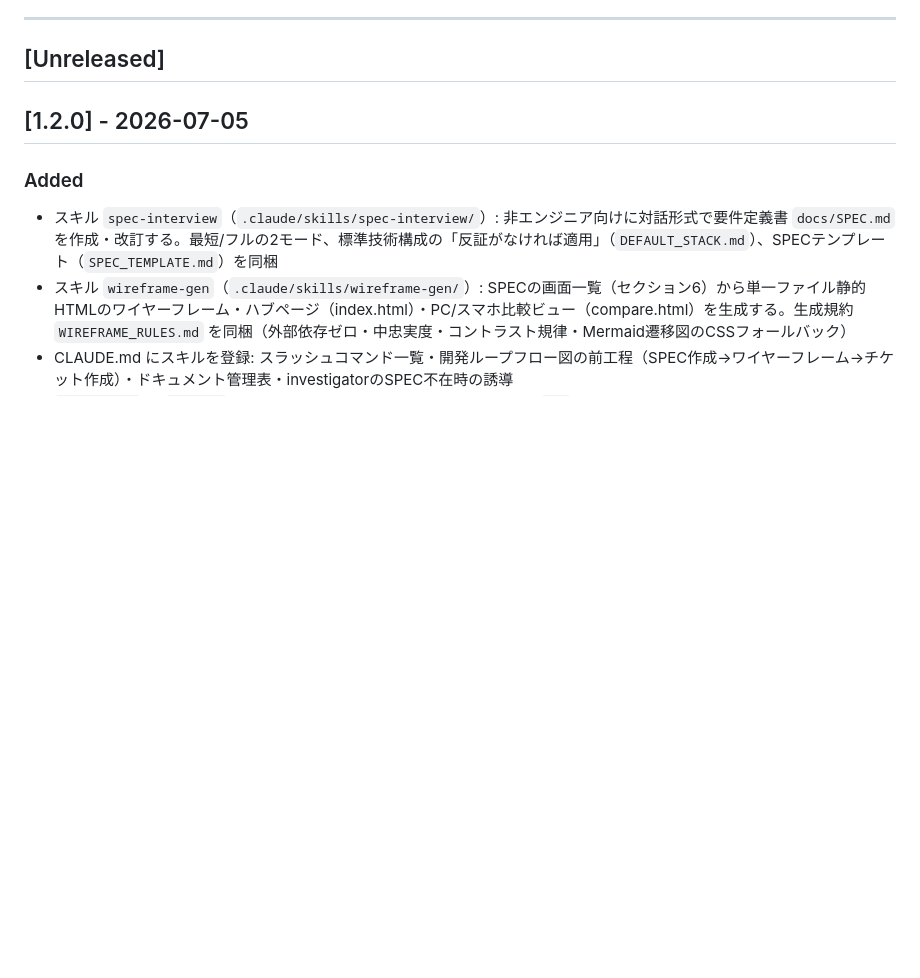
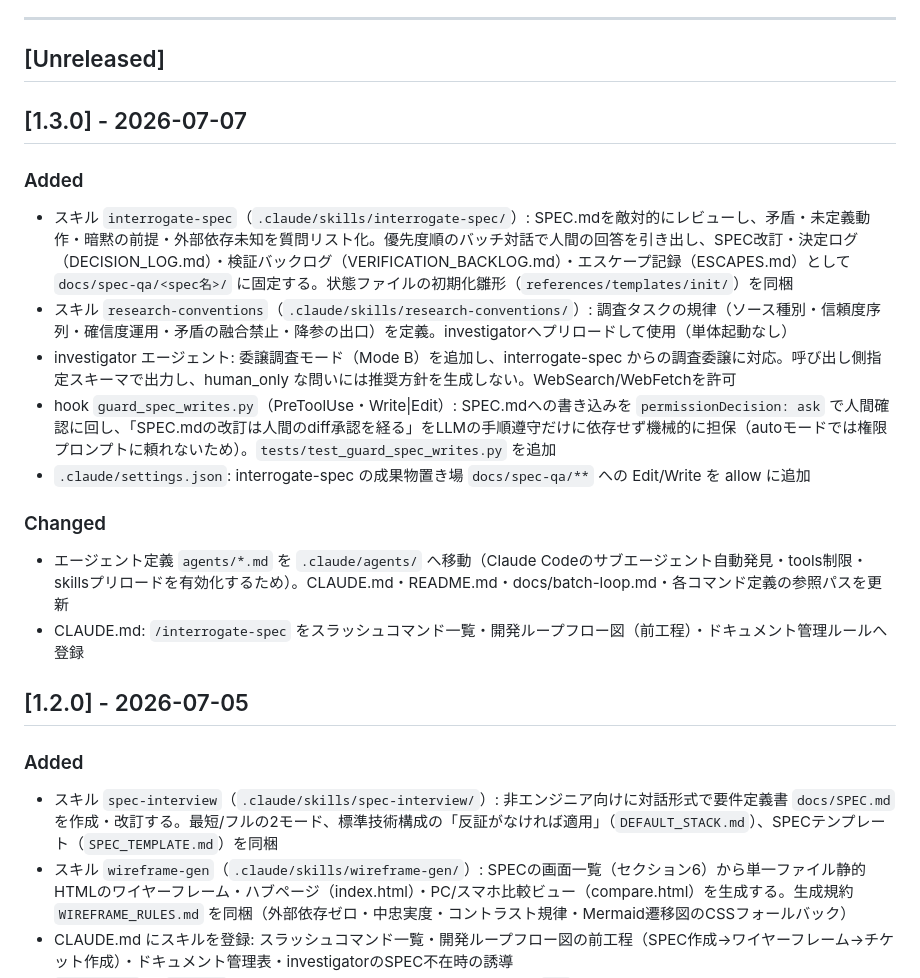
Before and after one commit to breeze-shared-inc/kenesis-loop-kit, a Markdown page: CHANGELOG.md, the part around the change. GitHub-like rendering; blank space fills up the shorter version.

Commit message:
[DOCS] リリース 1.3.0 を確定（CHANGELOG [Unreleased]→[1.3.0] - 2026-07-07）
Co-Authored-By: Claude Sonnet 5 <noreply@anthropic.com>

```diff
--- a/CHANGELOG.md
+++ b/CHANGELOG.md
@@ -7,6 +7,19 @@ Kenesis Loop Kitのすべての変更はこのファイルに記録されます
 ---
 
 ## [Unreleased]
+
+## [1.3.0] - 2026-07-07
+
+### Added
+- スキル `interrogate-spec`（`.claude/skills/interrogate-spec/`）: SPEC.mdを敵対的にレビューし、矛盾・未定義動作・暗黙の前提・外部依存未知を質問リスト化。優先度順のバッチ対話で人間の回答を引き出し、SPEC改訂・決定ログ（DECISION_LOG.md）・検証バックログ（VERIFICATION_BACKLOG.md）・エスケープ記録（ESCAPES.md）として `docs/spec-qa/<spec名>/` に固定する。状態ファイルの初期化雛形（`references/templates/init/`）を同梱
+- スキル `research-conventions`（`.claude/skills/research-conventions/`）: 調査タスクの規律（ソース種別・信頼度序列・確信度運用・矛盾の融合禁止・降参の出口）を定義。investigatorへプリロードして使用（単体起動なし）
+- investigator エージェント: 委譲調査モード（Mode B）を追加し、interrogate-spec からの調査委譲に対応。呼び出し側指定スキーマで出力し、human_only な問いには推奨方針を生成しない。WebSearch/WebFetchを許可
+- hook `guard_spec_writes.py`（PreToolUse・Write|Edit）: SPEC.mdへの書き込みを `permissionDecision: ask` で人間確認に回し、「SPEC.mdの改訂は人間のdiff承認を経る」をLLMの手順遵守だけに依存せず機械的に担保（autoモードでは権限プロンプトに頼れないため）。`tests/test_guard_spec_writes.py` を追加
+- `.claude/settings.json`: interrogate-spec の成果物置き場 `docs/spec-qa/**` への Edit/Write を allow に追加
+
+### Changed
+- エージェント定義 `agents/*.md` を `.claude/agents/` へ移動（Claude Codeのサブエージェント自動発見・tools制限・skillsプリロードを有効化するため）。CLAUDE.md・README.md・docs/batch-loop.md・各コマンド定義の参照パスを更新
+- CLAUDE.md: `/interrogate-spec` をスラッシュコマンド一覧・開発ループフロー図（前工程）・ドキュメント管理ルールへ登録
 
 ## [1.2.0] - 2026-07-05
 
```
